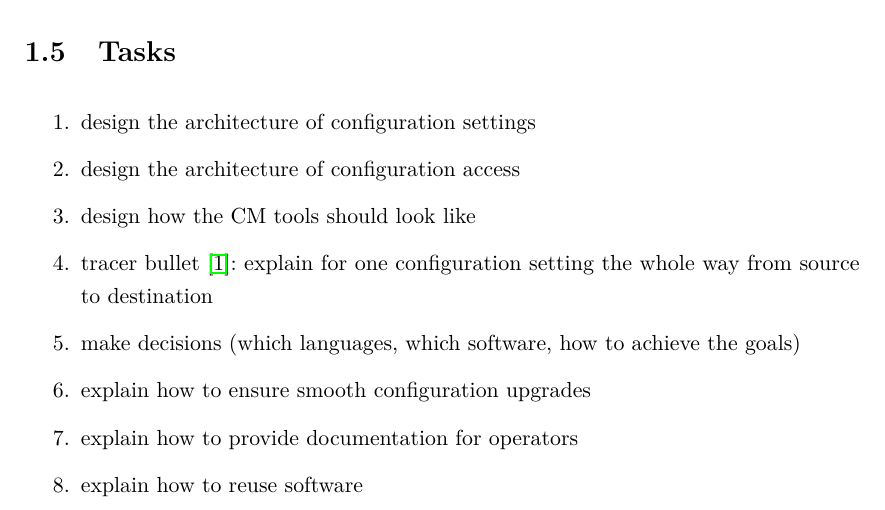
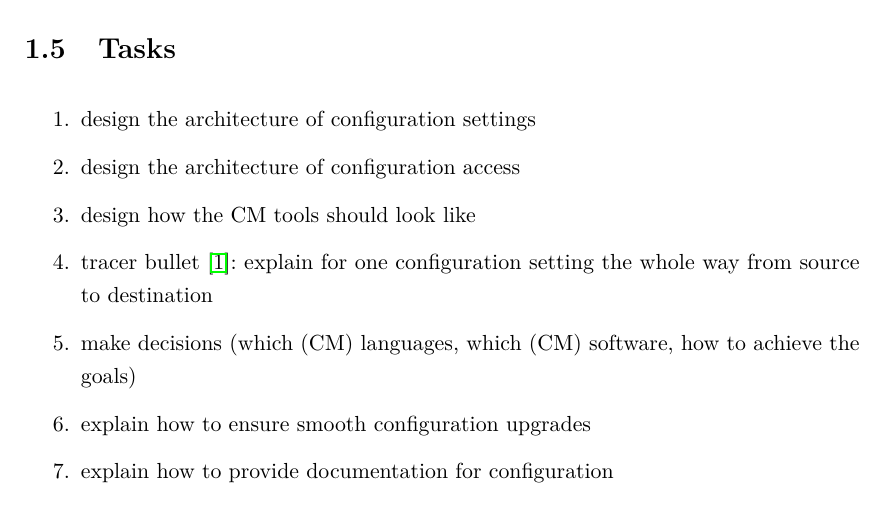
Before and after one commit to ElektraInitiative/book, a LaTeX book (reading/ws.tex): part of page 2 of 3, cut so that both start at the same text. Compiled offline with pdfLaTeX.

Commit message:
reading: small fixes for next term

```diff
--- a/reading/ws.tex
+++ b/reading/ws.tex
@@ -67,10 +67,10 @@ The product manager wants a camera that:
 	\item design the architecture of configuration access
 	\item design how the CM tools should look like
 	\item tracer bullet~\cite{hunt1999pragmatic}: explain for one configuration setting the whole way from source to destination
-	\item make decisions (which languages, which software, how to achieve the goals)
+	\item make decisions (which (CM) languages, which (CM) software, how to achieve the goals)
 	\item explain how to ensure smooth configuration upgrades
-	\item explain how to provide documentation for operators
-	\item explain how to reuse software
+	\item explain how to provide documentation for configuration
+% OT:	\item explain how to reuse software
 \end{enumerate}
 
 \bibliographystyle{plainnat}
```
